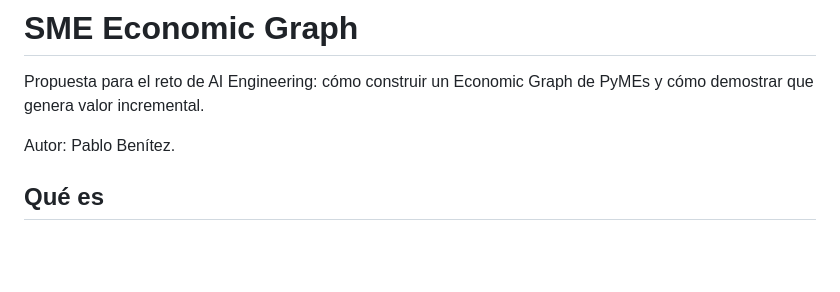
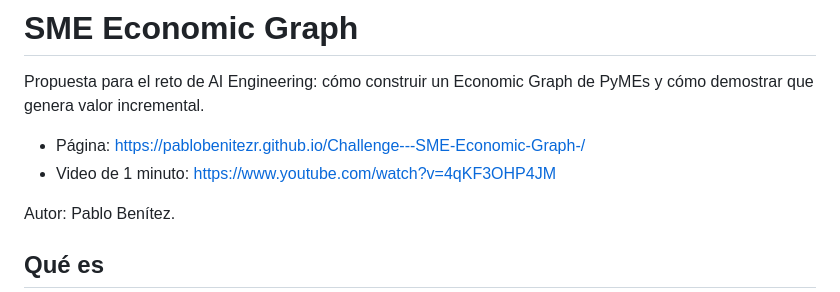
Before and after one commit to PabloBenitezR/Challenge---SME-Economic-Graph-, a Markdown page: README.md, the part around the change. GitHub-like rendering; blank space fills up the shorter version.

```diff
--- a/README.md
+++ b/README.md
@@ -1,6 +1,9 @@
 # SME Economic Graph
 
 Propuesta para el reto de AI Engineering: cómo construir un Economic Graph de PyMEs y cómo demostrar que genera valor incremental.
+
+- Página: https://pablobenitezr.github.io/Challenge---SME-Economic-Graph-/
+- Video de 1 minuto: https://www.youtube.com/watch?v=4qKF3OHP4JM
 
 Autor: Pablo Benítez.
 
```
